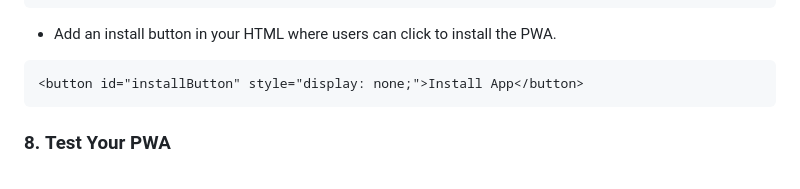
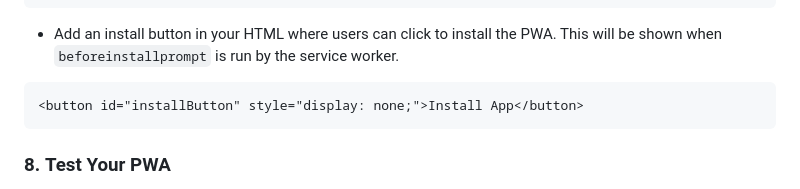
Before and after one commit to lwear/pwa2024, a Markdown page: README.md, the part around the change. Rendered like a GitHub page.

````diff
--- a/README.md
+++ b/README.md
@@ -135,7 +135,7 @@ To make a web app a valid Progressive Web App (PWA) and installable, you'll need
    });
    ```
 
-   - Add an install button in your HTML where users can click to install the PWA.
+   - Add an install button in your HTML where users can click to install the PWA.  This will be shown when `beforeinstallprompt` is run by the service worker.
 
    ```html
    <button id="installButton" style="display: none;">Install App</button>
````
